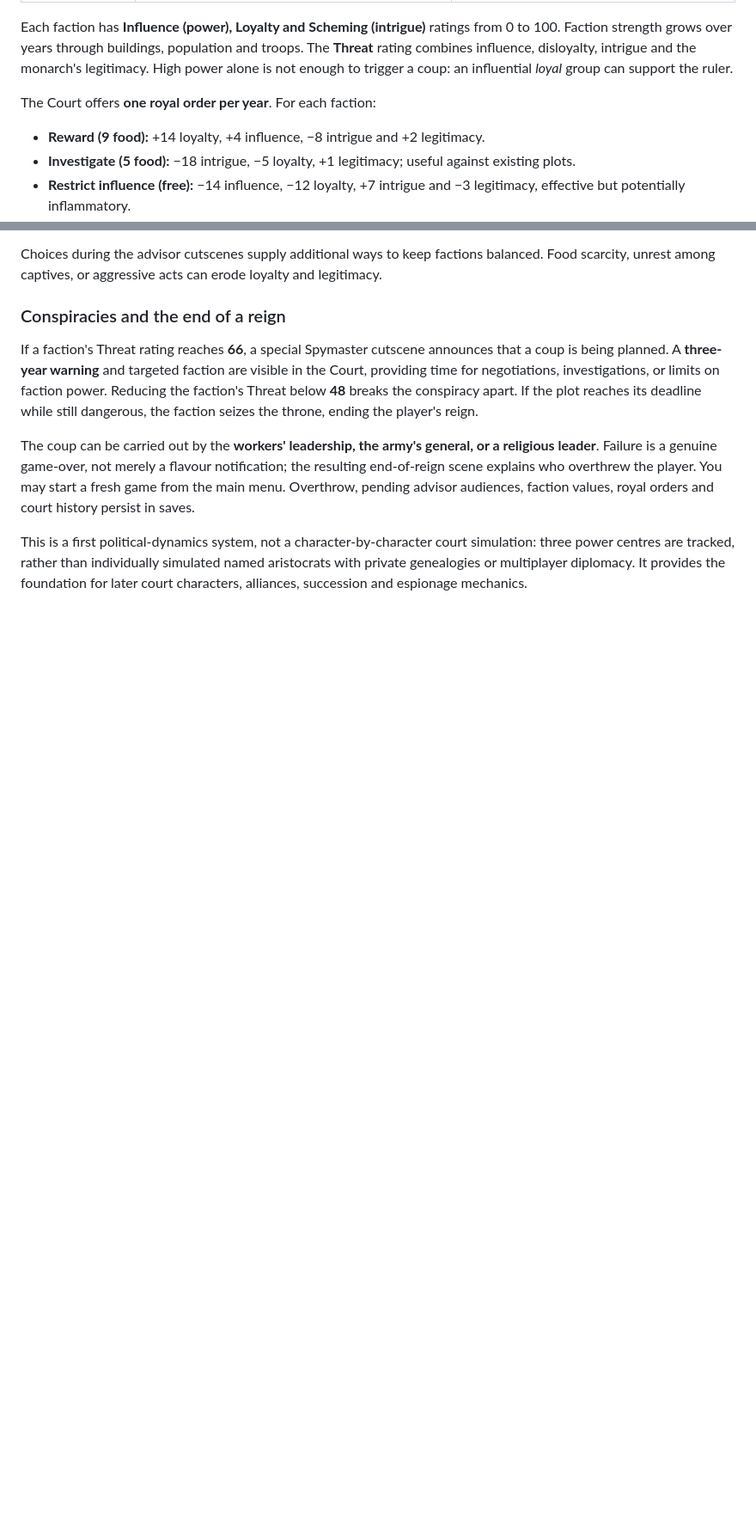
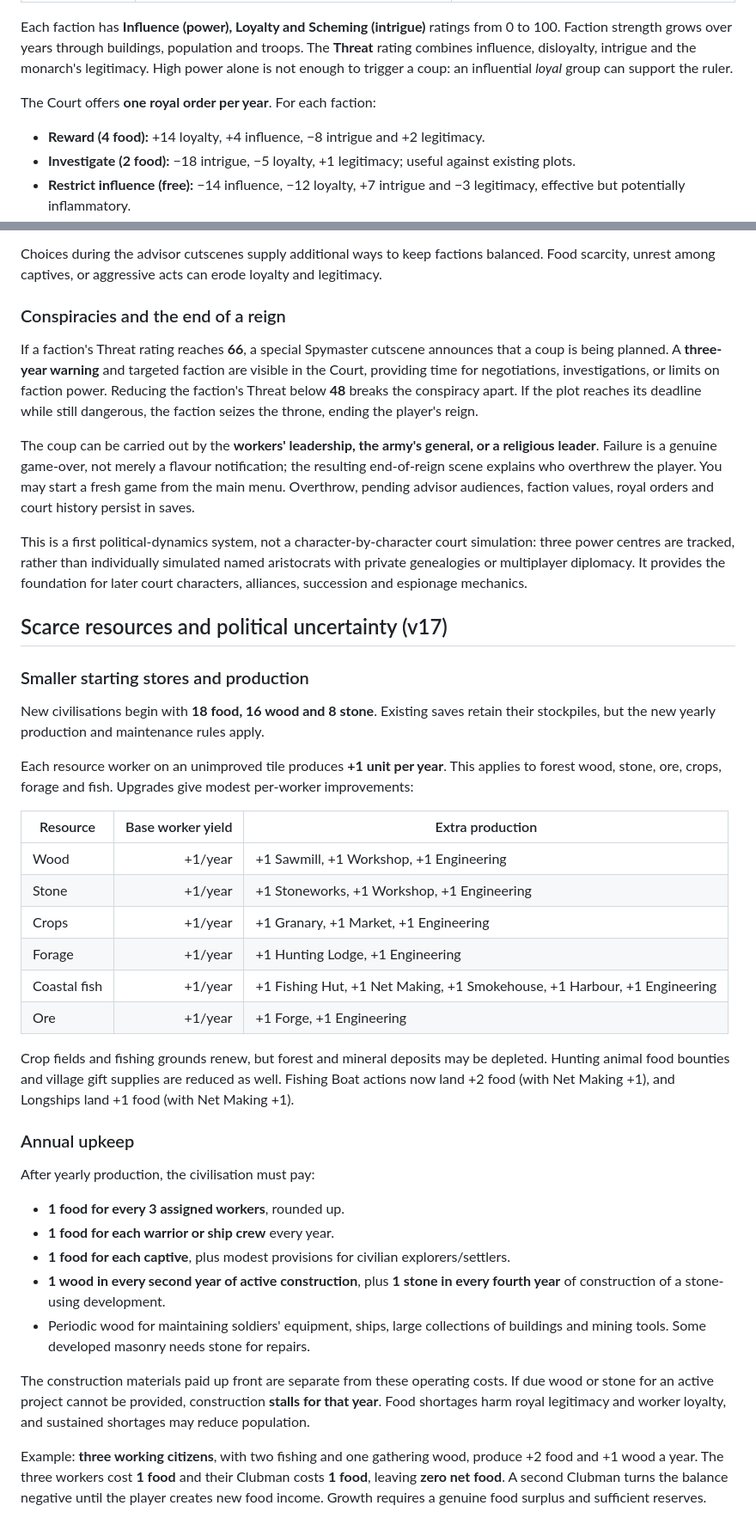
Before and after one commit to RainPlanterIE/Civ, a Markdown page: GAME_RULES.md, 2 parts joined by grey strips. Shown at 86% size. GitHub-like rendering; blank space fills up the shorter version.

Commit message:
Document the new scarce resource economy, annual food/material upkeep and hidden delayed court repercussions

```diff
--- a/GAME_RULES.md
+++ b/GAME_RULES.md
@@ -261,8 +261,8 @@ Open **👑 Court** from the leader heading badge or the Actions panel. The Roya
 Each faction has **Influence (power), Loyalty and Scheming (intrigue)** ratings from 0 to 100. Faction strength grows over years through buildings, population and troops. The **Threat** rating combines influence, disloyalty, intrigue and the monarch's legitimacy. High power alone is not enough to trigger a coup: an influential *loyal* group can support the ruler.
 
 The Court offers **one royal order per year**. For each faction:
-- **Reward (9 food):** +14 loyalty, +4 influence, −8 intrigue and +2 legitimacy.
-- **Investigate (5 food):** −18 intrigue, −5 loyalty, +1 legitimacy; useful against existing plots.
+- **Reward (4 food):** +14 loyalty, +4 influence, −8 intrigue and +2 legitimacy.
+- **Investigate (2 food):** −18 intrigue, −5 loyalty, +1 legitimacy; useful against existing plots.
 - **Restrict influence (free):** −14 influence, −12 loyalty, +7 intrigue and −3 legitimacy, effective but potentially inflammatory.
 
 Choices during the advisor cutscenes supply additional ways to keep factions balanced. Food scarcity, unrest among captives, or aggressive acts can erode loyalty and legitimacy.
@@ -273,3 +273,35 @@ If a faction's Threat rating reaches **66**, a special Spymaster cutscene announ
 The coup can be carried out by the **workers' leadership, the army's general, or a religious leader**. Failure is a genuine game-over, not merely a flavour notification; the resulting end-of-reign scene explains who overthrew the player. You may start a fresh game from the main menu. Overthrow, pending advisor audiences, faction values, royal orders and court history persist in saves.
 
 This is a first political-dynamics system, not a character-by-character court simulation: three power centres are tracked, rather than individually simulated named aristocrats with private genealogies or multiplayer diplomacy. It provides the foundation for later court characters, alliances, succession and espionage mechanics.
+
+
+## Scarce resources and political uncertainty (v17)
+
+### Smaller starting stores and production
+New civilisations begin with **18 food, 16 wood and 8 stone**. Existing saves retain their stockpiles, but the new yearly production and maintenance rules apply.
+
+Each resource worker on an unimproved tile produces **+1 unit per year**. This applies to forest wood, stone, ore, crops, forage and fish. Upgrades give modest per-worker improvements:
+
+| Resource | Base worker yield | Extra production |
+|---|---:|---|
+| Wood | +1/year | +1 Sawmill, +1 Workshop, +1 Engineering |
+| Stone | +1/year | +1 Stoneworks, +1 Workshop, +1 Engineering |
+| Crops | +1/year | +1 Granary, +1 Market, +1 Engineering |
+| Forage | +1/year | +1 Hunting Lodge, +1 Engineering |
+| Coastal fish | +1/year | +1 Fishing Hut, +1 Net Making, +1 Smokehouse, +1 Harbour, +1 Engineering |
+| Ore | +1/year | +1 Forge, +1 Engineering |
+
+Crop fields and fishing grounds renew, but forest and mineral deposits may be depleted. Hunting animal food bounties and village gift supplies are reduced as well. Fishing Boat actions now land +2 food (with Net Making +1), and Longships land +1 food (with Net Making +1).
+
+### Annual upkeep
+After yearly production, the civilisation must pay:
+- **1 food for every 3 assigned workers**, rounded up.
+- **1 food for each warrior or ship crew** every year.
+- **1 food for each captive**, plus modest provisions for civilian explorers/settlers.
+- **1 wood in every second year of active construction**, plus **1 stone in every fourth year** of construction of a stone-using development.
+- Periodic wood for maintaining soldiers' equipment, ships, large collections of buildings and mining tools. Some developed masonry needs stone for repairs.
+
+The construction materials paid up front are separate from these operating costs. If due wood or stone for an active project cannot be provided, construction **stalls for that year**. Food shortages harm royal legitimacy and worker loyalty, and sustained shortages may reduce population.
+
+Example: **three working citizens**, with two fishing and one gathering wood, produce +2 food and +1 wood a year. The three workers cost **1 food** and their Clubman costs **1 food**, leaving **zero net food**. A second Clubman turns the balance negative until the player creates new food income. Growth requires a genuine food surplus and sufficient reserves.
+
```
Also changed, not shown: other parts of GAME_RULES.md (+24 -8 lines).
